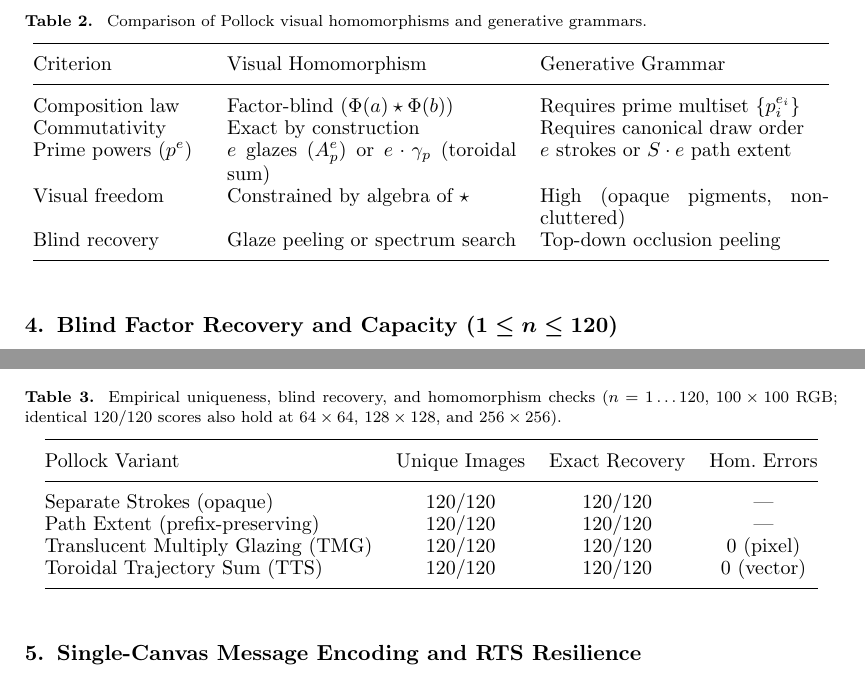
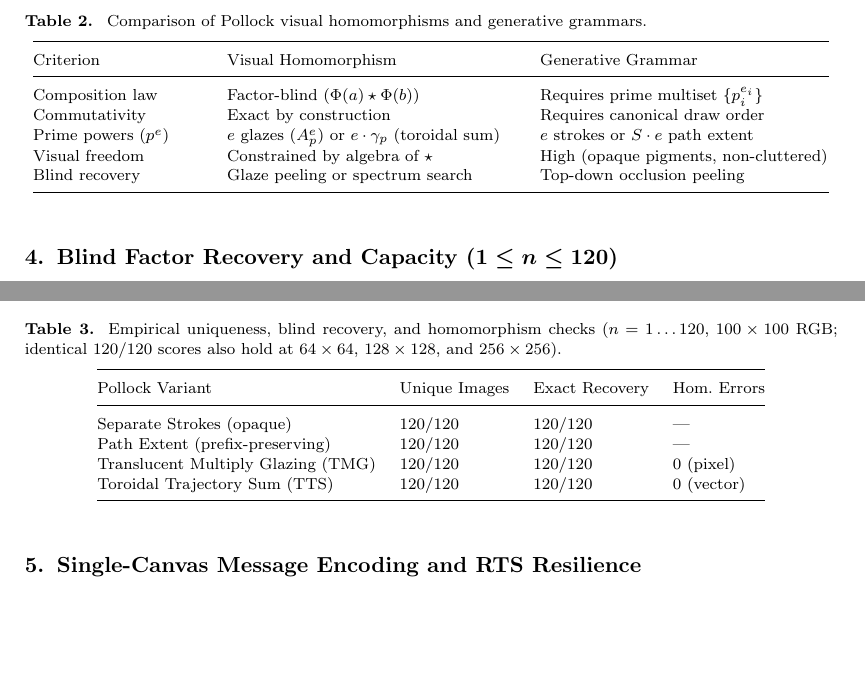
Before and after one commit to leolca/prime_visual_algebra, a LaTeX document (paper/main.tex): two parts of pages 6 and 7 of 11, joined at a grey line, cut so that both start at the same text, the shorter picture padded with empty space. Compiled offline with pdfLaTeX.

Commit message:
Standardize all tables to consistent footnotesize font and left alignment

```diff
--- a/paper/main.tex
+++ b/paper/main.tex
@@ -148,7 +148,7 @@ Table~\ref{tab:proscons} summarizes the trade-offs between the two paradigms.
   \centering
   \caption{Comparison of Pollock visual homomorphisms and generative grammars.}
   \label{tab:proscons}
-  \small
+  \footnotesize
   \begin{tabular}{@{}p{3.0cm}p{5.1cm}p{5.1cm}@{}}
     \toprule
     Criterion & Visual Homomorphism & Generative Grammar \\
@@ -190,15 +190,15 @@ As shown in Table~\ref{tab:verification}, all four Pollock variants achieve $120
   \centering
   \caption{Empirical uniqueness, blind recovery, and homomorphism checks ($n = 1 \dots 120$, $100 \times 100$ RGB; identical $120/120$ scores also hold at $64 \times 64$, $128 \times 128$, and $256 \times 256$).}
   \label{tab:verification}
-  \small
-  \begin{tabular}{@{}lccc@{}}
+  \footnotesize
+  \begin{tabular}{@{}llll@{}}
     \toprule
     Pollock Variant & Unique Images & Exact Recovery & Hom.\ Errors \\
     \midrule
-    Separate Strokes (opaque) & $120 / 120$ & $120 / 120$ & --- \\
-    Path Extent (prefix-preserving) & $120 / 120$ & $120 / 120$ & --- \\
-    Translucent Multiply Glazing (TMG) & $120 / 120$ & $120 / 120$ & $0$ (pixel) \\
-    Toroidal Trajectory Sum (TTS) & $120 / 120$ & $120 / 120$ & $0$ (vector) \\
+    Separate Strokes (opaque) & $120/120$ & $120/120$ & --- \\
+    Path Extent (prefix-preserving) & $120/120$ & $120/120$ & --- \\
+    Translucent Multiply Glazing (TMG) & $120/120$ & $120/120$ & $0$ (pixel) \\
+    Toroidal Trajectory Sum (TTS) & $120/120$ & $120/120$ & $0$ (vector) \\
     \bottomrule
   \end{tabular}
 \end{table}
```
Also changed, not shown: paper/main.tex (2 more changed lines), 1 other file.
